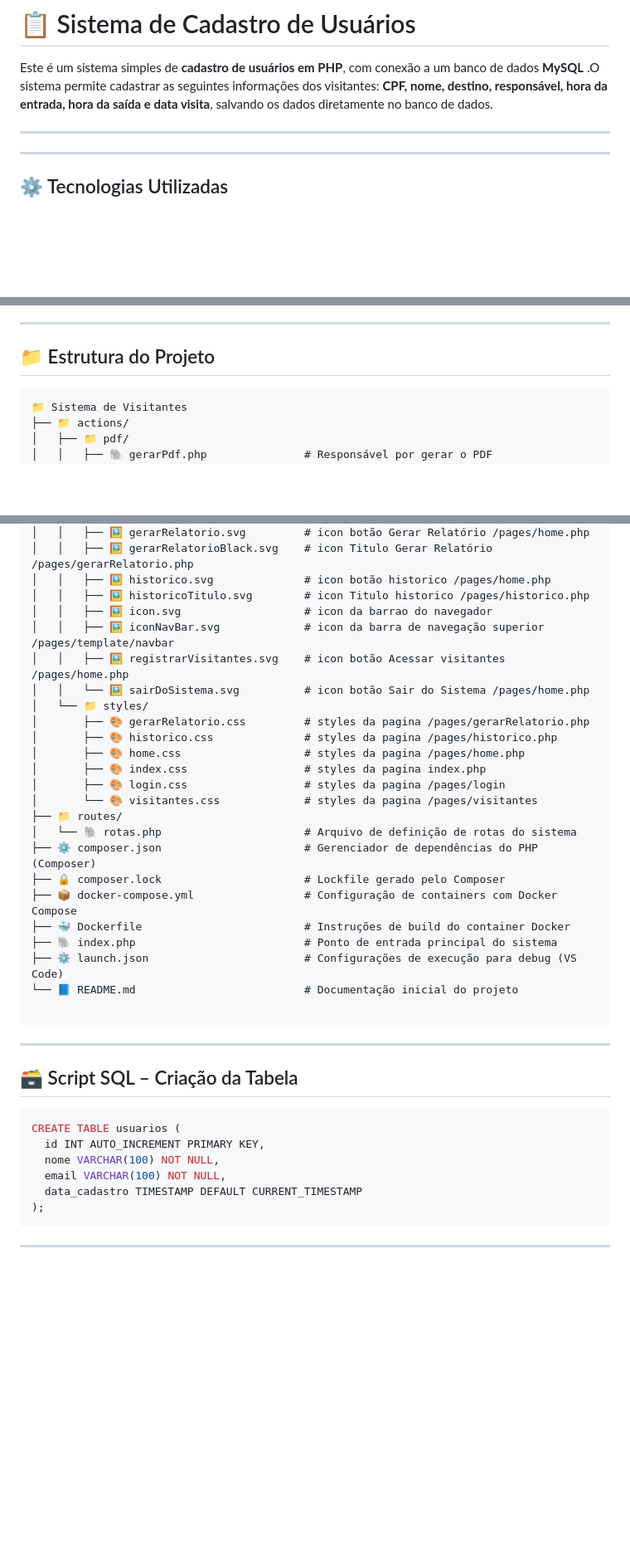
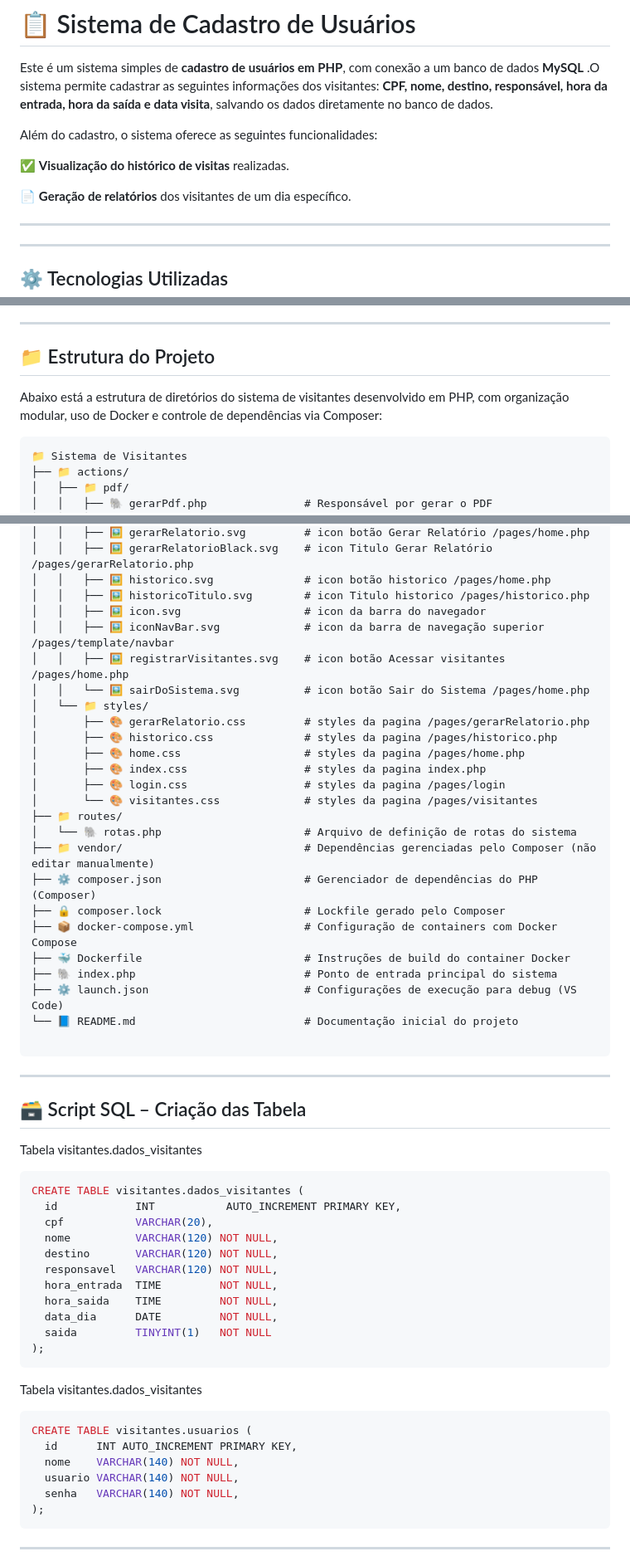
Before and after one commit to fagundes321/sistema-de-visitantes, a Markdown page: README.md, 3 parts joined by grey strips. Shown: that part at 83% size. GitHub-like rendering; blank space fills up the shorter version.

Commit message:
Adicionando os scripts

````diff
--- a/README.md
+++ b/README.md
@@ -1,6 +1,12 @@
 # 📋 Sistema de Cadastro de Usuários
 
  Este é um sistema simples de **cadastro de usuários em PHP**, com conexão a um banco de dados **MySQL** <!-- hospedado na **Render** -->.O sistema permite cadastrar as seguintes informações dos visitantes:  **CPF, nome, destino, responsável, hora da entrada, hora da saída e data visita**, salvando os dados diretamente no banco de dados.
+
+Além do cadastro, o sistema oferece as seguintes funcionalidades:
+
+  ✅ **Visualização do histórico de visitas** realizadas.
+
+  📄 **Geração de relatórios** dos visitantes de um dia específico.
 
 ---
 
@@ -21,6 +27,8 @@
 ---
 
 ## 📁 Estrutura do Projeto
+
+Abaixo está a estrutura de diretórios do sistema de visitantes desenvolvido em PHP, com organização modular, uso de Docker e controle de dependências via Composer:
 
 ```
 📁 Sistema de Visitantes
@@ -58,7 +66,7 @@
 │   │   ├── 🖼️ gerarRelatorioBlack.svg    # icon Titulo Gerar Relatório /pages/gerarRelatorio.php
 │   │   ├── 🖼️ historico.svg              # icon botão historico /pages/home.php
 │   │   ├── 🖼️ historicoTitulo.svg        # icon Titulo historico /pages/historico.php
-│   │   ├── 🖼️ icon.svg                   # icon da barrao do navegador
+│   │   ├── 🖼️ icon.svg                   # icon da barra do navegador
 │   │   ├── 🖼️ iconNavBar.svg             # icon da barra de navegação superior /pages/template/navbar
 │   │   ├── 🖼️ registrarVisitantes.svg    # icon botão Acessar visitantes /pages/home.php
 │   │   └── 🖼️ sairDoSistema.svg          # icon botão Sair do Sistema /pages/home.php
@@ -71,6 +79,7 @@
 │       └── 🎨 visitantes.css             # styles da pagina /pages/visitantes
 ├── 📁 routes/
 │   └── 🐘 rotas.php                      # Arquivo de definição de rotas do sistema
+├── 📁 vendor/                            # Dependências gerenciadas pelo Composer (não editar manualmente)
 ├── ⚙️ composer.json                      # Gerenciador de dependências do PHP (Composer)
 ├── 🔒 composer.lock                      # Lockfile gerado pelo Composer
 ├── 📦 docker-compose.yml                 # Configuração de containers com Docker Compose
@@ -83,14 +92,32 @@
 
 ---
 
-## 🗃️ Script SQL – Criação da Tabela
+## 🗃️ Script SQL – Criação das Tabela
+
+Tabela visitantes.dados_visitantes
 
 ```sql
-CREATE TABLE usuarios (
-  id INT AUTO_INCREMENT PRIMARY KEY,
-  nome VARCHAR(100) NOT NULL,
-  email VARCHAR(100) NOT NULL,
-  data_cadastro TIMESTAMP DEFAULT CURRENT_TIMESTAMP
+CREATE TABLE visitantes.dados_visitantes (
+  id            INT           AUTO_INCREMENT PRIMARY KEY,
+  cpf           VARCHAR(20),
+  nome          VARCHAR(120) NOT NULL,
+  destino       VARCHAR(120) NOT NULL,
+  responsavel   VARCHAR(120) NOT NULL,
+  hora_entrada  TIME         NOT NULL,
+  hora_saida    TIME         NOT NULL,
+  data_dia      DATE         NOT NULL,
+  saida         TINYINT(1)   NOT NULL
+);
+```
+
+Tabela visitantes.dados_visitantes
+
+```sql
+CREATE TABLE visitantes.usuarios (
+  id      INT AUTO_INCREMENT PRIMARY KEY,
+  nome    VARCHAR(140) NOT NULL,
+  usuario VARCHAR(140) NOT NULL,
+  senha   VARCHAR(140) NOT NULL,
 );
 ```
 
````
